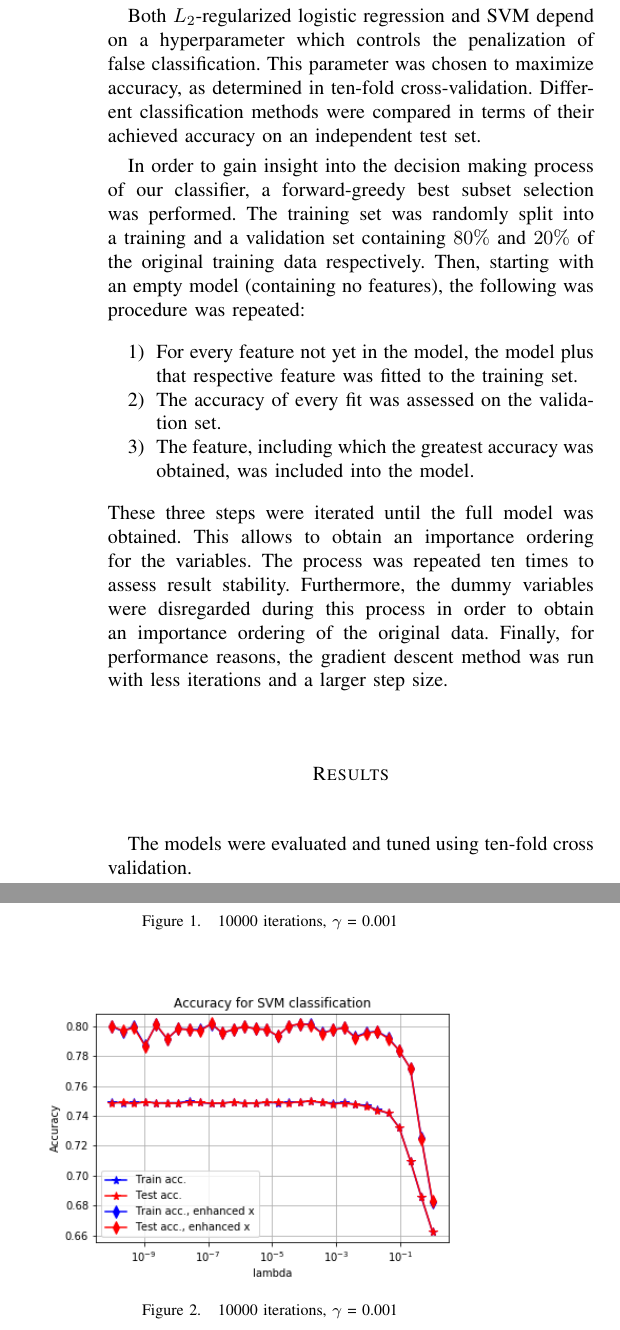
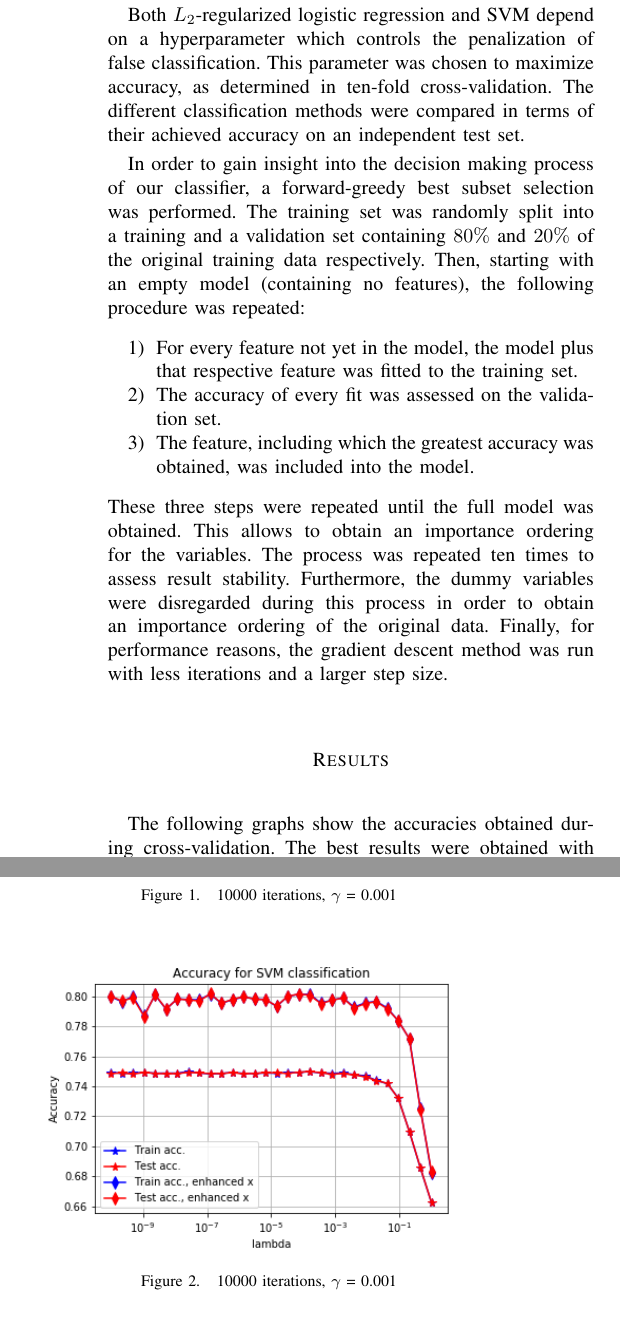
Before and after one commit to mattminder/ml_project, a LaTeX paper (report/report_project1.tex): two parts of the columns of page 2 of 2, joined at a grey line, cut so that both start at the same text. Compiled offline with pdfLaTeX.

Commit message:
Comment on overfitting

```diff
--- a/report/report_project1.tex
+++ b/report/report_project1.tex
@@ -70,17 +70,17 @@ In addition to logistic regression, the collisions were classified with a Suppor
 \end{equation}
 If the output is predicted on the right side of the hyperplane, meaning that $sgn(y_i) = sgn(\boldsymbol{x}_n^T\boldsymbol{w})$, then that particular observation does not contribute to the loss. Points on the wrong side of the hyperplane or too close to the hyperplane contribute, however. Therefore, the gradient of the hinge loss $\nabla \mathcal{L}$ either takes the value $\boldsymbol{0}$ or $-y_n\boldsymbol{x_n}$ plus the contribution of the penalty function $\lambda \boldsymbol{w}$. This expression for the gradient was used in order to minimize the SVM cost function by stochastic gradient descent.
 \par
-Both $L_2$-regularized logistic regression and SVM depend on a hyperparameter which controls the penalization of false classification. This parameter was chosen to maximize accuracy, as determined in ten-fold cross-validation. Different classification methods were compared in terms of their achieved accuracy on an independent test set. % Wiviu observations im training und test set?  Ds sött me sowieso no irgendwo la drifliesse
+Both $L_2$-regularized logistic regression and SVM depend on a hyperparameter which controls the penalization of false classification. This parameter was chosen to maximize accuracy, as determined in ten-fold cross-validation. The different classification methods were compared in terms of their achieved accuracy on an independent test set. % Wiviu observations im training und test set?  Ds sött me sowieso no irgendwo la drifliesse
 \par
-In order to gain insight into the decision making process of our classifier, a forward-greedy best subset selection was performed. The training set was randomly split into a training and a validation set containing $80\%$ and $20\%$ of the original training data respectively. Then, starting with an empty model (containing no features), the following was procedure was repeated:
+In order to gain insight into the decision making process of our classifier, a forward-greedy best subset selection was performed. The training set was randomly split into a training and a validation set containing $80\%$ and $20\%$ of the original training data respectively. Then, starting with an empty model (containing no features), the following procedure was repeated:
 \begin{enumerate}
 	\item For every feature not yet in the model, the model plus that respective feature was fitted to the training set.
 	\item The accuracy of every fit was assessed on the validation set.
 	\item The feature, including which the greatest accuracy was obtained, was included into the model.
 \end{enumerate}
-These three steps were iterated until the full model was obtained. This allows to obtain an importance ordering for the variables. The process was repeated ten times to assess result stability. Furthermore, the dummy variables were disregarded during this process in order to obtain an importance ordering of the original data. Finally, for performance reasons, the gradient descent method was run with less iterations and a larger step size.
+These three steps were repeated until the full model was obtained. This allows to obtain an importance ordering for the variables. The process was repeated ten times to assess result stability. Furthermore, the dummy variables were disregarded during this process in order to obtain an importance ordering of the original data. Finally, for performance reasons, the gradient descent method was run with less iterations and a larger step size.
 \section*{Results}
-The models were evaluated and tuned using ten-fold cross validation. % Ds sött id methode nach mir (=mättu)
+The following graphs show the accuracies obtained during cross-validation. The best results were obtained with enhanced data, SVM and $\lambda$ smaller than 10\textsuperscript{-3}.
 \begin{figure}[H]
 	\centering
 	\includegraphics[width=0.45\textwidth]{accuracy_logistic.png}
@@ -93,11 +93,10 @@ The models were evaluated and tuned using ten-fold cross validation. % Ds sött
 	\caption{10000 iterations, $\gamma$ = 0.001}
 \end{figure}
 
-%%% TODO: same for SVM
+The fact that train and test accuracies are very similar and equally good for small $\lambda$ shows that overfitting does not occur. It is rather probable that the model underfits and more training iterations could still improve the results.
 
-%%% Comment on: overfit or underfit
 \section*{Conclusion}
-We presented a classifier based on support vector machines and using polynomial basis expansions which outperformed all other classifiers examined in the scope of the project in terms of accuracy. However, only classifiers based SVMs and logistic regression were assessed, a better performance may be achieved using other, more sophisticated classification models such as kernel SVMs, random forest or neural networks.
+We presented a classifier based on support vector machines and using polynomial basis expansions which outperformed all other classifiers examined in the scope of the project in terms of accuracy. However, only classifiers based on SVMs and logistic regression were assessed. A better performance may be achieved using other, more sophisticated classification models such as kernel SVMs, random forest or neural networks.
 \par
 A downside of support vector machines is that they only output the class, but not a class probability. This makes it impossible to apply a more stringent cutoff for the detection of Higgs bosons in order to reduce the type I error.
 \par
```
Also changed, not shown: report/report_project1.pdf, 3 other files.
